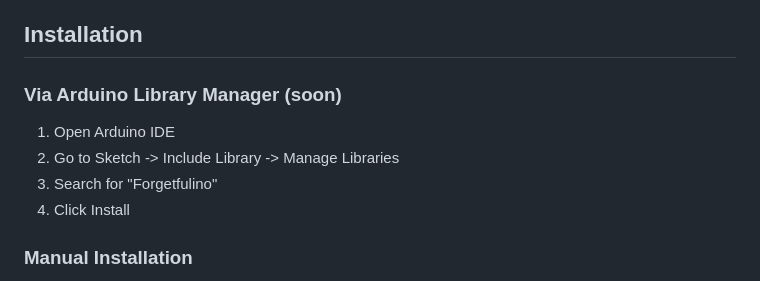
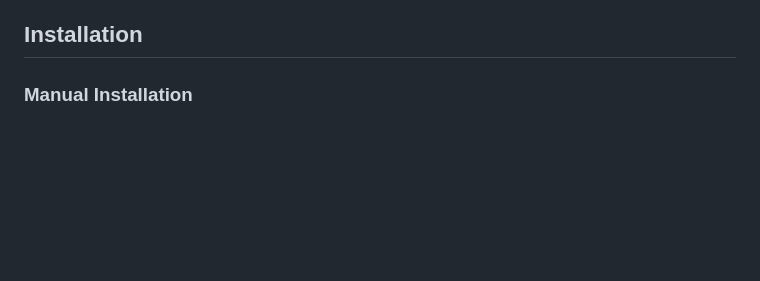
Before and after one commit to IamTheVector/Forgetfulino, a Markdown page: README.md, the part around the change. Rendered like a GitHub page; blank space fills up the shorter version.

```diff
--- a/README.md
+++ b/README.md
@@ -12,11 +12,6 @@ Arduino library that automatically embeds the sketch source code into the firmwa
 
 ## Installation
 
-### Via Arduino Library Manager (soon)
-1. Open Arduino IDE
-2. Go to Sketch -> Include Library -> Manage Libraries
-3. Search for "Forgetfulino"
-4. Click Install
 
 ### Manual Installation
 1. Download this repository as ZIP
```
